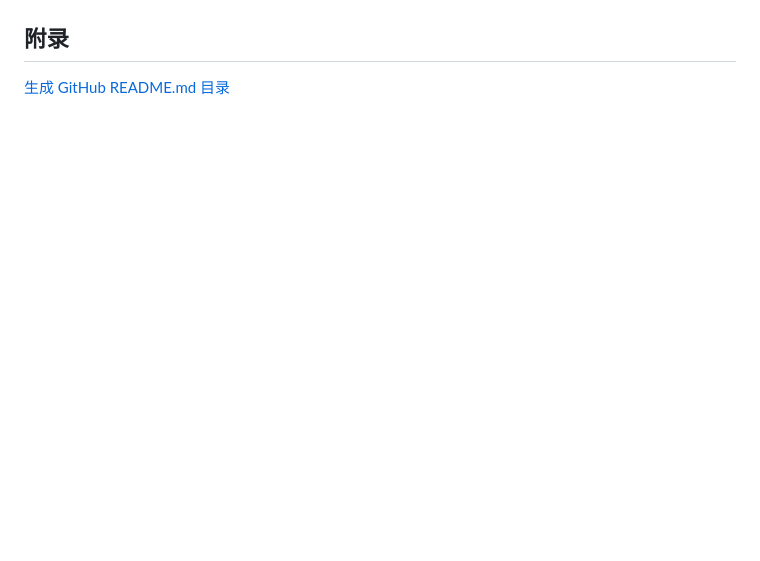
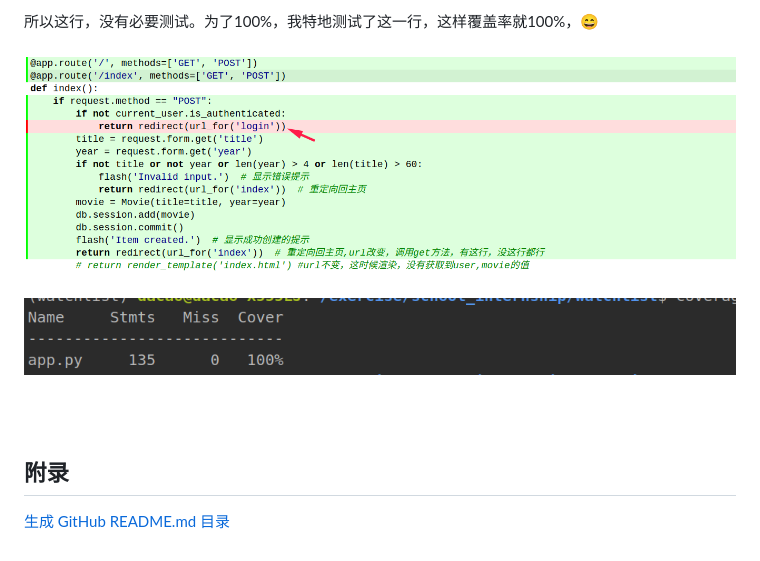
Before and after one commit to da1234cao/watchlist, a Markdown page: README.md, the part around the change printed below. Rendered like a GitHub page; pictures changed too: README.assets/image-20200421181100613.png (added), README.assets/image-20200421181124272.png (added); blank space fills up the shorter version.

```diff
--- a/README.md
+++ b/README.md
@@ -456,3 +484,13 @@ if not current_user.is_authenticated: # 如果当前用户未认证
+所以这行，没有必要测试。为了100%，我特地测试了这一行，这样覆盖率就100%，:smile:
+
+![image-20200421181124272](README.assets/image-20200421181124272.png)
+
+![image-20200421181100613](README.assets/image-20200421181100613.png)
+
+<br>
+
+<br>
+
 ## 附录
 
 [生成 GitHub README.md 目录](https://sleepeatcode.com/articles/15/generating-the-github-readme-directory)
```
Also changed, not shown: other parts of README.md (+28 -0 lines), question_and_answer.md (added, +28 -0 lines), README.assets/image-20200421175724159.png (added), README.assets/image-20200421180225553.png (added), 6 other files.
